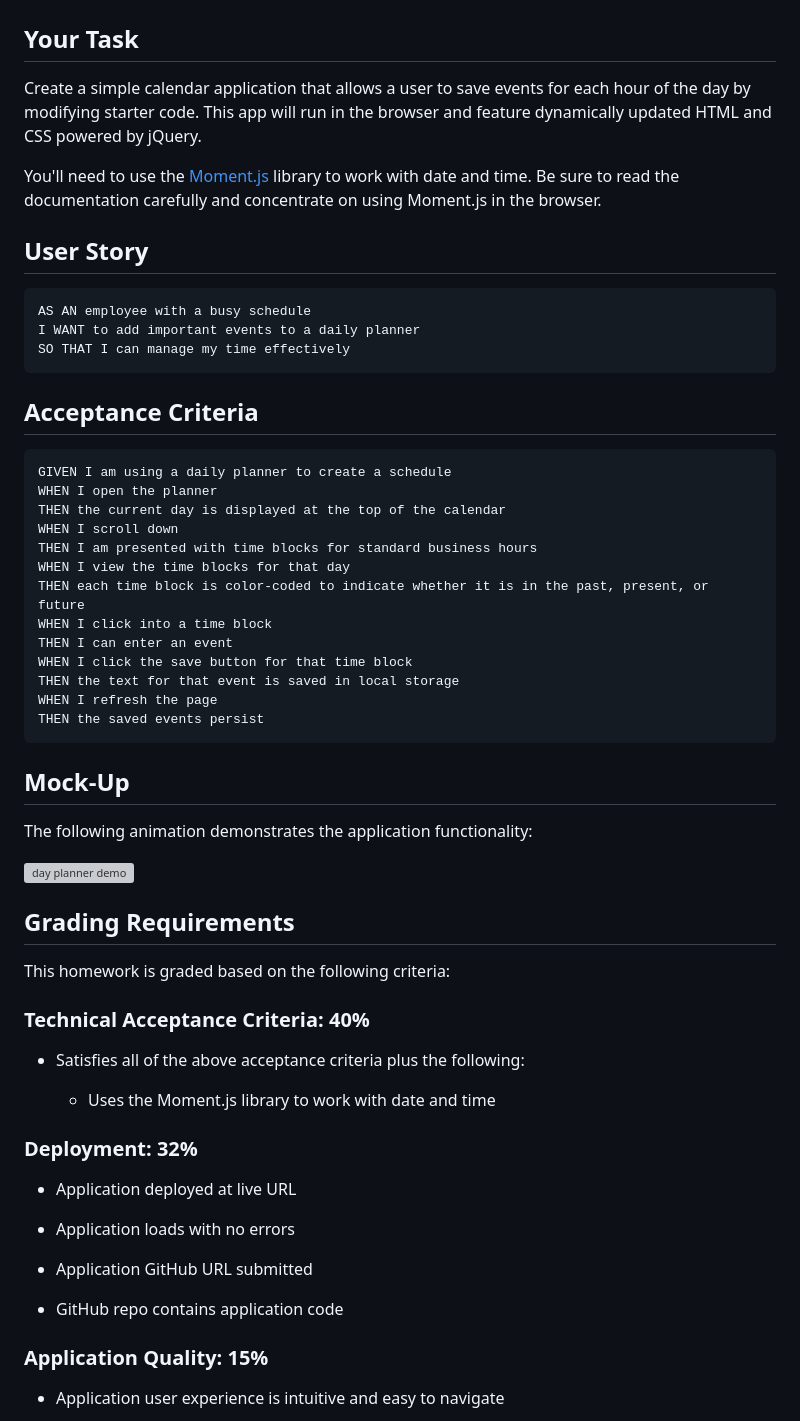
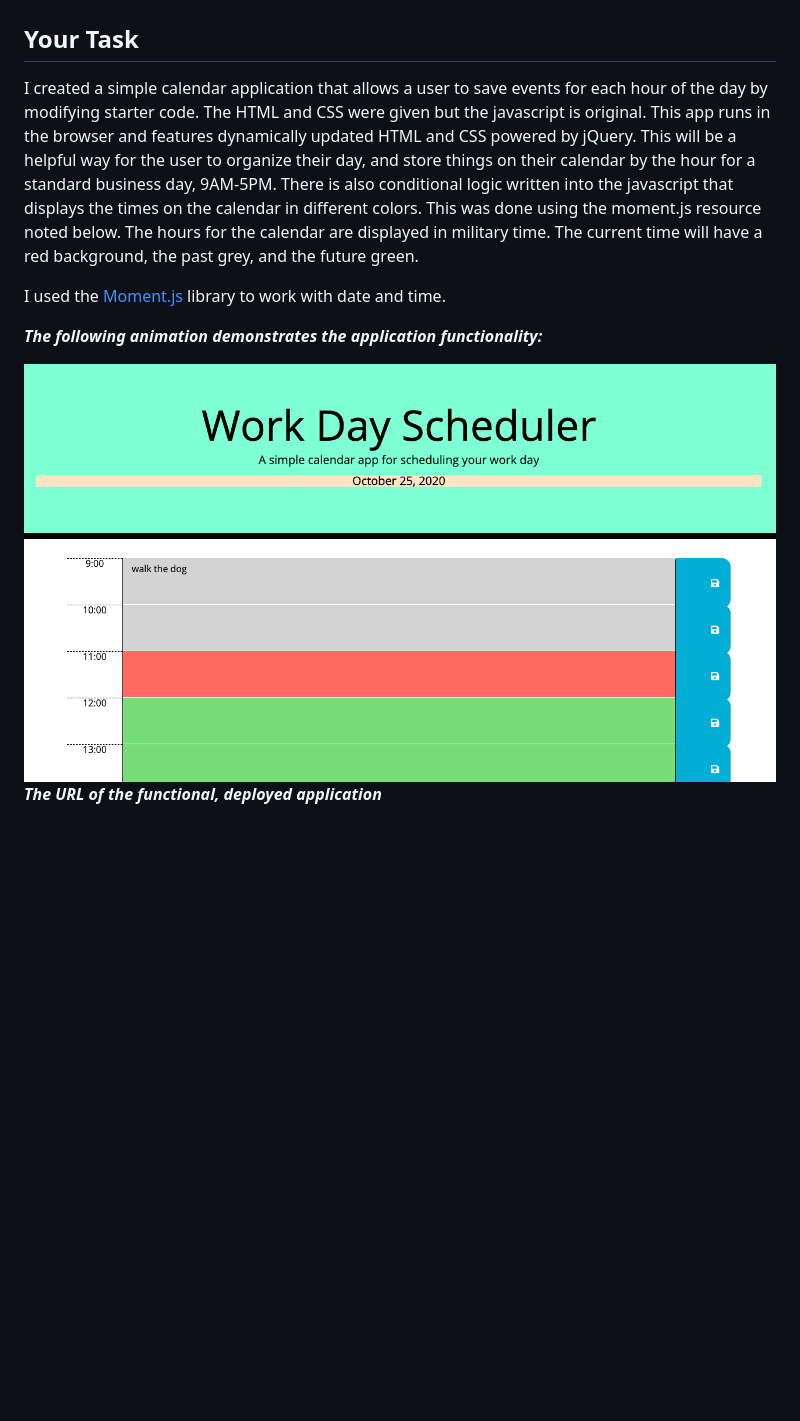
Before and after one commit to amoseman1/dayScheduler, a Markdown page: README.md, the part around the change printed below. Drawn GitHub-style; pictures changed too: Assets/screenshotDayScheduler.png (added); blank space fills up the shorter version; grey boxes are pictures that could not be loaded.

Commit message:
finished javascript, updated readme file, added commments

````diff
--- a/README.md
+++ b/README.md
@@ -2,63 +2,13 @@
 
 ## Your Task
 
-Create a simple calendar application that allows a user to save events for each hour of the day by modifying starter code. This app will run in the browser and feature dynamically updated HTML and CSS powered by jQuery.
+I created a simple calendar application that allows a user to save events for each hour of the day by modifying starter code. The HTML and CSS were given but the javascript is original. This app runs in the browser and features dynamically updated HTML and CSS powered by jQuery. This will be a helpful way for the user to organize their day, and store things on their calendar by the hour for a standard business day, 9AM-5PM. There is also conditional logic written into the javascript that displays the times on the calendar in different colors. This was done using the moment.js resource noted below. The hours for the calendar are displayed in military time. The current time will have a red background, the past grey, and the future green.
 
-You'll need to use the [Moment.js](https://momentjs.com/) library to work with date and time. Be sure to read the documentation carefully and concentrate on using Moment.js in the browser.
+I used the [Moment.js](https://momentjs.com/) library to work with date and time.
 
-## User Story
+**_The following animation demonstrates the application functionality:_**
 
-```
-AS AN employee with a busy schedule
-I WANT to add important events to a daily planner
-SO THAT I can manage my time effectively
-```
+<img src="./Assets/screenshotDayScheduler.png">
 
-## Acceptance Criteria
+**_The URL of the functional, deployed application_**
 
-```
-GIVEN I am using a daily planner to create a schedule
-WHEN I open the planner
-THEN the current day is displayed at the top of the calendar
-WHEN I scroll down
-THEN I am presented with time blocks for standard business hours
-WHEN I view the time blocks for that day
-THEN each time block is color-coded to indicate whether it is in the past, present, or future
-WHEN I click into a time block
-THEN I can enter an event
-WHEN I click the save button for that time block
-THEN the text for that event is saved in local storage
-WHEN I refresh the page
-THEN the saved events persist
-```
-
-## Mock-Up
-
-The following animation demonstrates the application functionality:
-
-![day planner demo](./Assets/05-third-party-apis-homework-demo.gif)
-
-## Grading Requirements
-
-This homework is graded based on the following criteria:
-
-### Technical Acceptance Criteria: 40%
-
-- Satisfies all of the above acceptance criteria plus the following:
-
-  - Uses the Moment.js library to work with date and time
-
-### Deployment: 32%
-
-- Application deployed at live URL
-
-- Application loads with no errors
-
-- Application GitHub URL submitted
-
-- GitHub repo contains application code
-
-### Application Quality: 15%
-
-- Application user experience is intuitive and easy to navigate
-
````
Also changed, not shown: other parts of README.md (+1 -27 lines), Assets copy/05-third-party-apis-homework-demo.gif (deleted), 8 other files.
